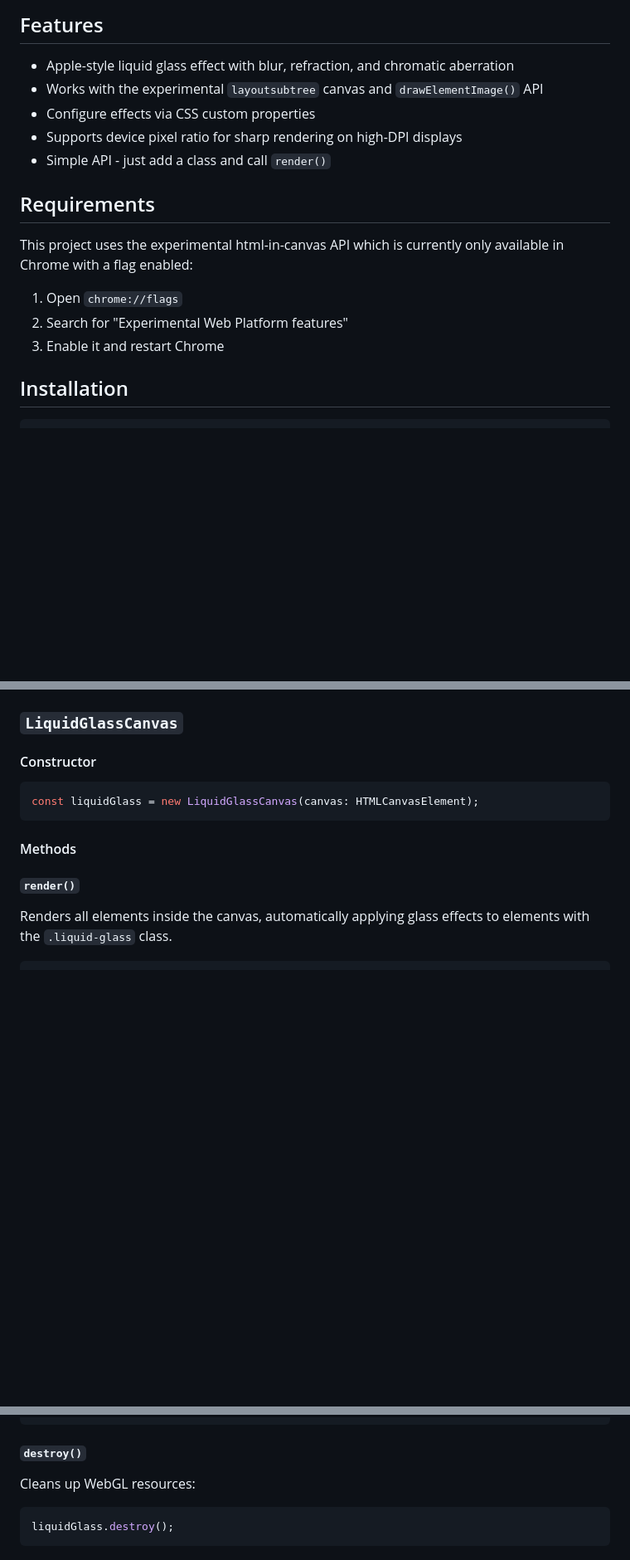
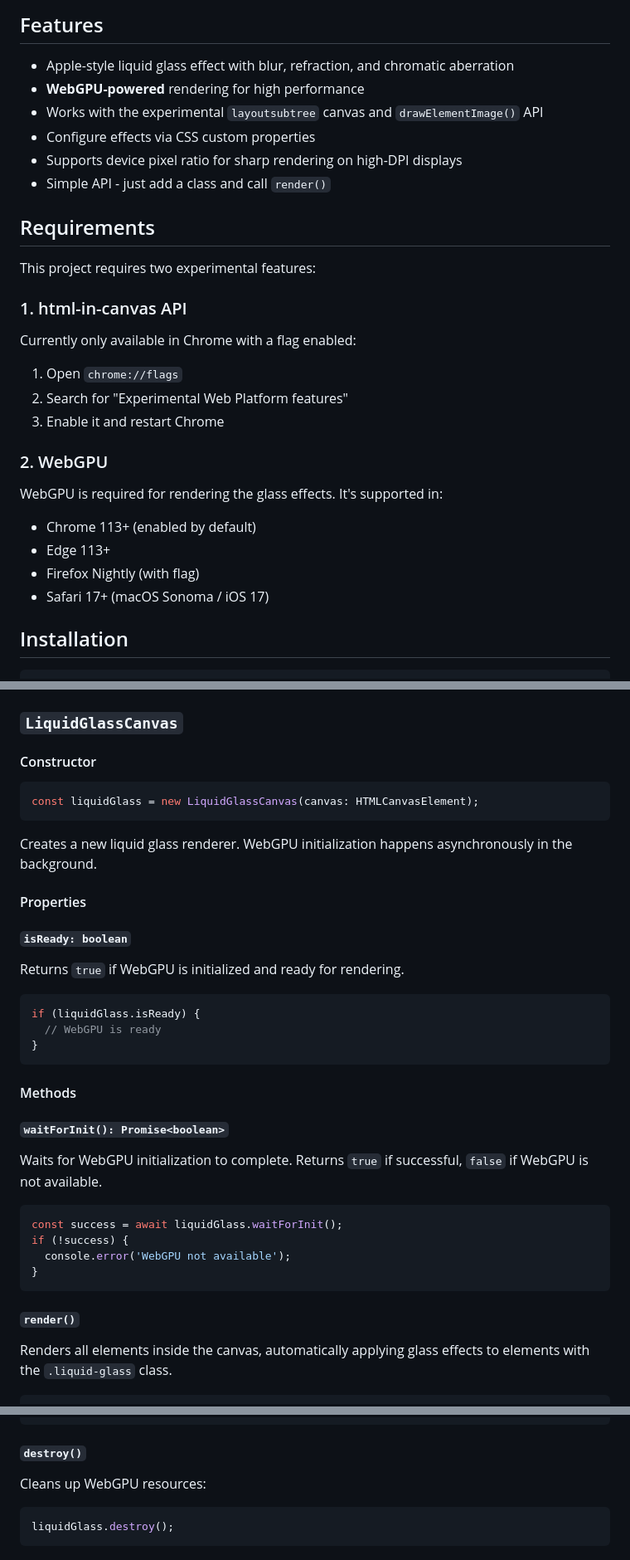
Before and after one commit to jeantimex/liquid-glass-html-in-canvas, a Markdown page: README.md, 3 parts joined by grey strips. Shown at 83% size. Rendered like a GitHub page; blank space fills up the shorter version.

````diff
--- a/README.md
+++ b/README.md
@@ -7,6 +7,7 @@ Apply beautiful liquid glass effects to HTML elements rendered inside a canvas u
 ## Features
 
 - Apple-style liquid glass effect with blur, refraction, and chromatic aberration
+- **WebGPU-powered** rendering for high performance
 - Works with the experimental `layoutsubtree` canvas and `drawElementImage()` API
 - Configure effects via CSS custom properties
 - Supports device pixel ratio for sharp rendering on high-DPI displays
@@ -14,11 +15,20 @@ Apply beautiful liquid glass effects to HTML elements rendered inside a canvas u
 
 ## Requirements
 
-This project uses the experimental html-in-canvas API which is currently only available in Chrome with a flag enabled:
+This project requires two experimental features:
 
+### 1. html-in-canvas API
+Currently only available in Chrome with a flag enabled:
 1. Open `chrome://flags`
 2. Search for "Experimental Web Platform features"
 3. Enable it and restart Chrome
+
+### 2. WebGPU
+WebGPU is required for rendering the glass effects. It's supported in:
+- Chrome 113+ (enabled by default)
+- Edge 113+
+- Firefox Nightly (with flag)
+- Safari 17+ (macOS Sonoma / iOS 17)
 
 ## Installation
 
@@ -117,7 +130,32 @@ new ResizeObserver(([entry]) => {
 const liquidGlass = new LiquidGlassCanvas(canvas: HTMLCanvasElement);
 ```
 
+Creates a new liquid glass renderer. WebGPU initialization happens asynchronously in the background.
+
+#### Properties
+
+##### `isReady: boolean`
+
+Returns `true` if WebGPU is initialized and ready for rendering.
+
+```typescript
+if (liquidGlass.isReady) {
+  // WebGPU is ready
+}
+```
+
 #### Methods
+
+##### `waitForInit(): Promise<boolean>`
+
+Waits for WebGPU initialization to complete. Returns `true` if successful, `false` if WebGPU is not available.
+
+```typescript
+const success = await liquidGlass.waitForInit();
+if (!success) {
+  console.error('WebGPU not available');
+}
+```
 
 ##### `render()`
 
@@ -147,7 +185,7 @@ canvas.onpaint = () => {
 
 ##### `destroy()`
 
-Cleans up WebGL resources:
+Cleans up WebGPU resources:
 
 ```typescript
 liquidGlass.destroy();
````
Also changed, not shown: other parts of README.md (+32 -7 lines).
